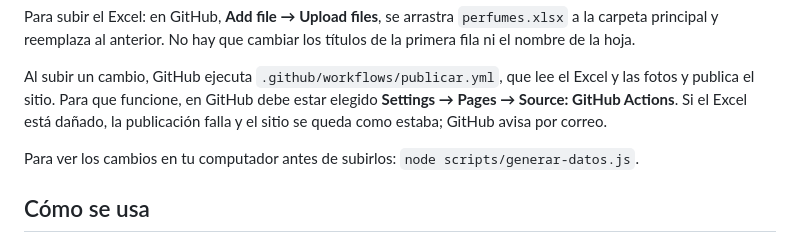
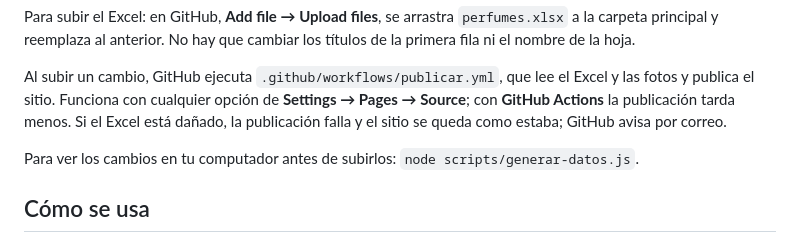
Before and after one commit to drgamez30/Oasis_de_Ambar_1, a Markdown page: README.md, the part around the change. GitHub-like rendering.

Commit message:
README: la publicación ya no depende del ajuste de Pages
Co-Authored-By: Claude Opus 5.5 <noreply@anthropic.com>

```diff
--- a/README.md
+++ b/README.md
@@ -66,7 +66,7 @@ Para subir el Excel: en GitHub, **Add file → Upload files**, se arrastra `perf
 No hay que cambiar los títulos de la primera fila ni el nombre de la hoja.
 
 Al subir un cambio, GitHub ejecuta `.github/workflows/publicar.yml`, que lee el Excel y las fotos y publica el sitio.
-Para que funcione, en GitHub debe estar elegido **Settings → Pages → Source: GitHub Actions**.
+Funciona con cualquier opción de **Settings → Pages → Source**; con **GitHub Actions** la publicación tarda menos.
 Si el Excel está dañado, la publicación falla y el sitio se queda como estaba; GitHub avisa por correo.
 
 Para ver los cambios en tu computador antes de subirlos: `node scripts/generar-datos.js`.
```
